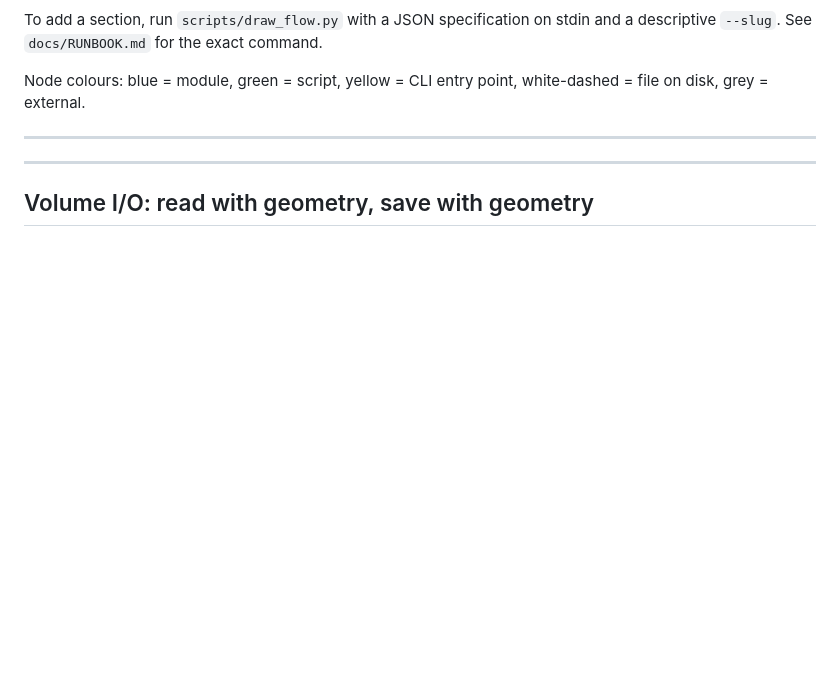
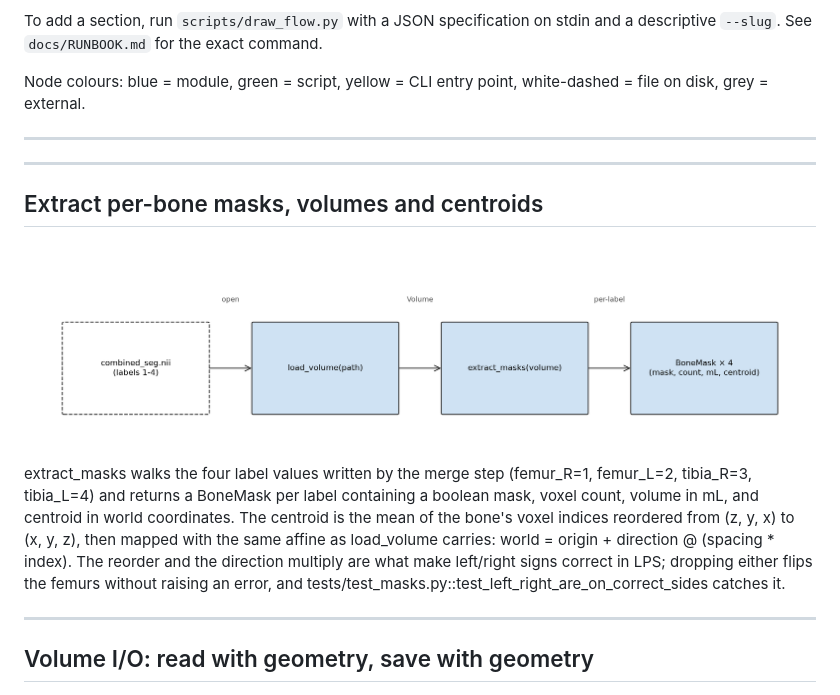
Before and after one commit to sashminea/FemuraLabs, a Markdown page: docs/FLOW.md, the part around the change. GitHub-like rendering; pictures changed too: docs/flow/masks-extract.png (added); blank space fills up the shorter version.

```diff
--- a/docs/FLOW.md
+++ b/docs/FLOW.md
@@ -23,9 +23,18 @@ command.
 Node colours: blue = module, green = script, yellow = CLI entry point,
 white-dashed = file on disk, grey = external.
 
+
 ---
 
 <!-- INSERT HERE -->
+
+---
+
+## Extract per-bone masks, volumes and centroids
+
+<img src="flow/masks-extract.png" alt="Extract per-bone masks, volumes and centroids">
+
+extract_masks walks the four label values written by the merge step (femur_R=1, femur_L=2, tibia_R=3, tibia_L=4) and returns a BoneMask per label containing a boolean mask, voxel count, volume in mL, and centroid in world coordinates. The centroid is the mean of the bone's voxel indices reordered from (z, y, x) to (x, y, z), then mapped with the same affine as load_volume carries: world = origin + direction @ (spacing * index). The reorder and the direction multiply are what make left/right signs correct in LPS; dropping either flips the femurs without raising an error, and tests/test_masks.py::test_left_right_are_on_correct_sides catches it.
 
 
 ---
```
Also changed, not shown: docs/architecture.md (+4 -3 lines), docs/runbook.md (+33 -0 lines).
